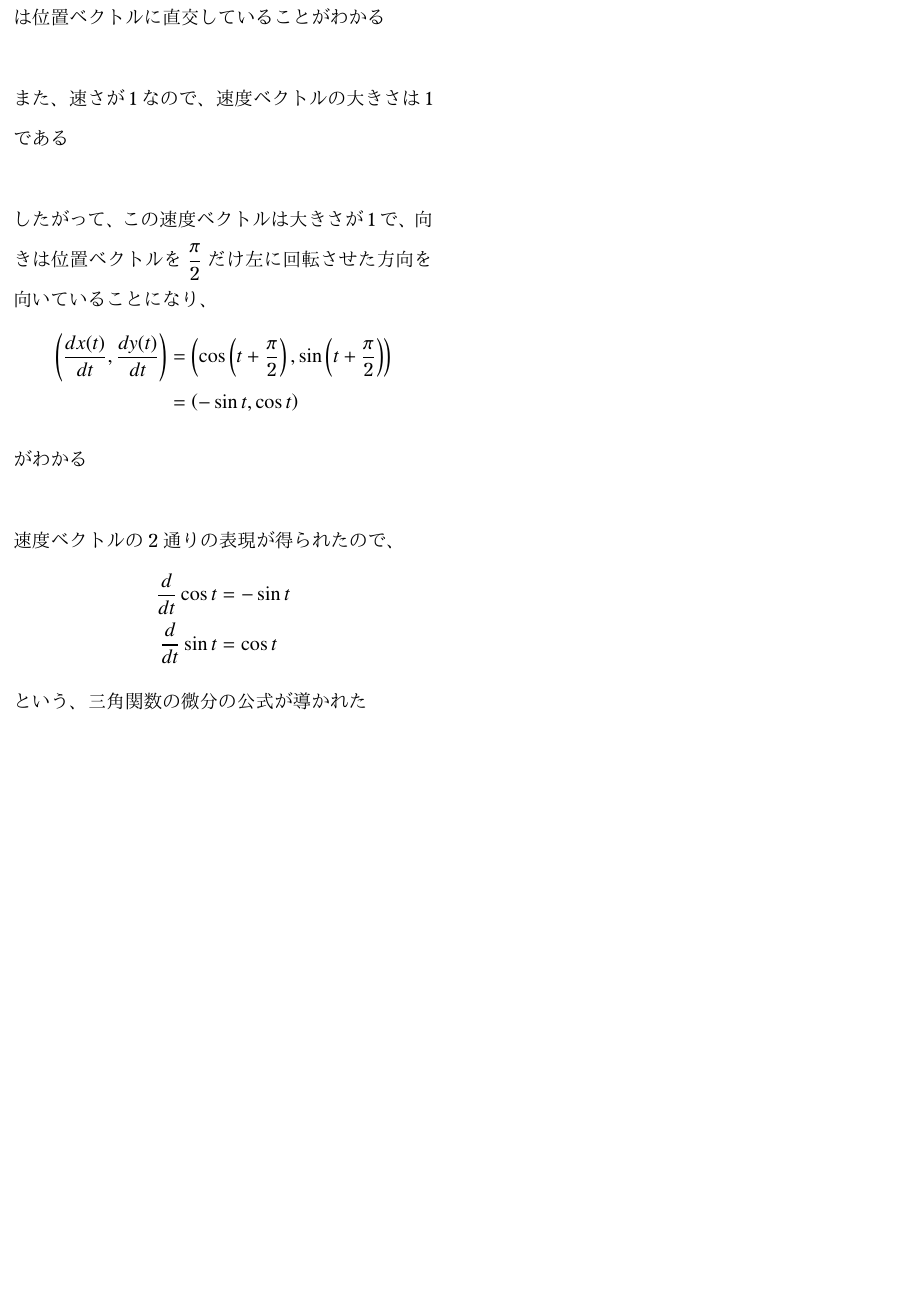
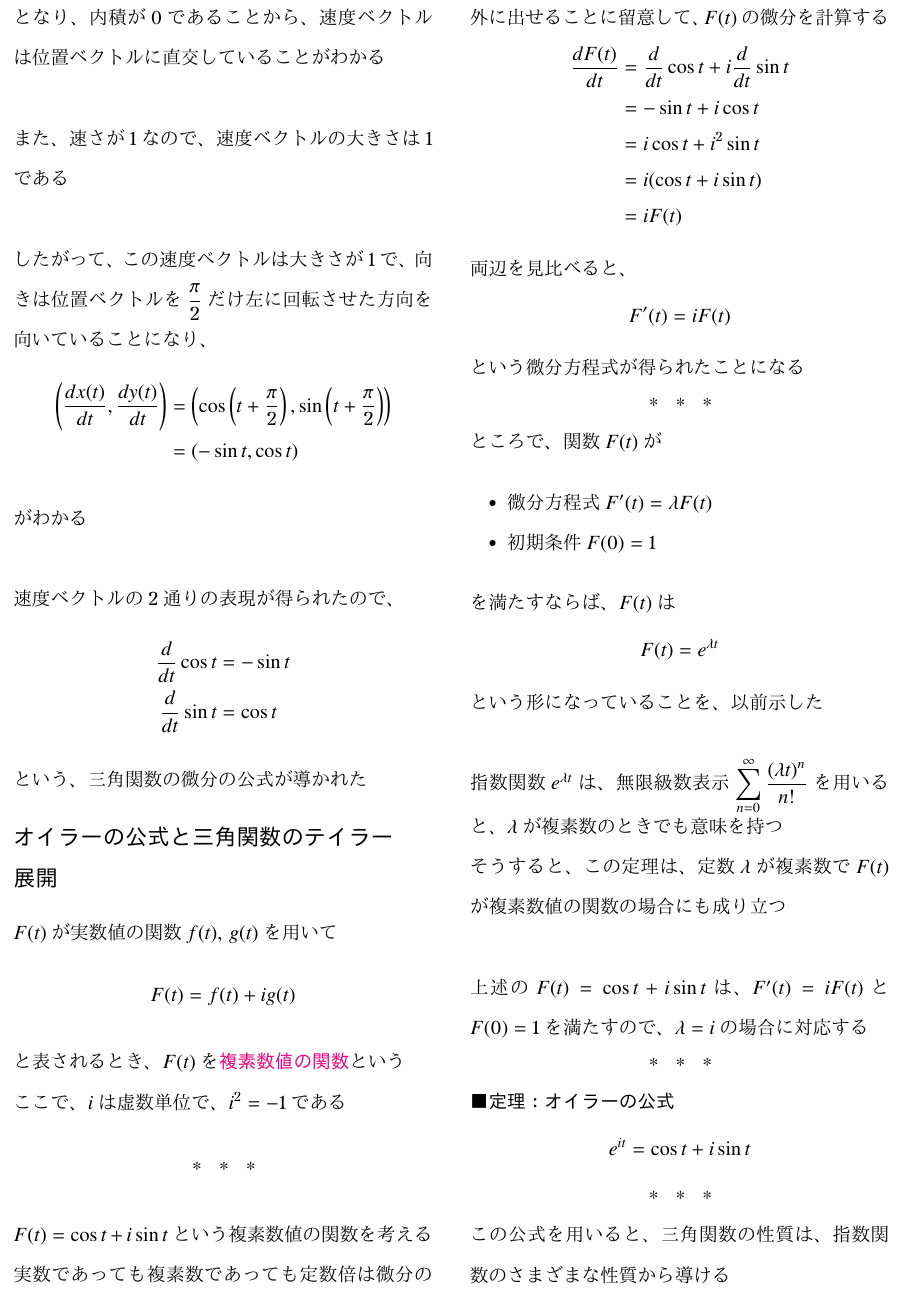
Before and after one commit to tetracalibers/latex-notes, a LaTeX document (book_jiriki_calc/section_4-6.tex): part of page 2 of 2, cut at the place of the change, the shorter picture padded with empty space. The pictures show the PDF file book_jiriki_calc/out/section_4-6.pdf that the author committed with the source.

Commit message:
WIP: add note 4.6.4

```diff
--- a/book_jiriki_calc/section_4-6.tex
+++ b/book_jiriki_calc/section_4-6.tex
@@ -108,4 +108,67 @@
 \end{align}
 という、三角関数の微分の公式が導かれた
 
+\section*{オイラーの公式と三角関数のテイラー展開}
+
+$F(t)$が実数値の関数$f(t),\, g(t)$を用いて
+\begin{equation}
+  F(t) = f(t) + ig(t)
+\end{equation}
+と表されるとき、$F(t)$を\keyword{複素数値の関数}という
+
+ここで、$i$は虚数単位で、$i^2 = -1$である
+
+\sectionline
+
+$F(t) = \cos t + i\sin t$という複素数値の関数を考える
+
+実数であっても複素数であっても定数倍は微分の外に出せることに留意して、$F(t)$の微分を計算する
+\begin{align}
+  \dfrac{dF(t)}{dt} & = \dfrac{d}{dt}\cos t + i\dfrac{d}{dt}\sin t \\
+                    & = -\sin t + i\cos t                          \\
+                    & = i\cos t + i^2\sin t                        \\
+                    & = i(\cos t + i\sin t)                        \\
+                    & = iF(t)
+\end{align}
+両辺を見比べると、
+\begin{equation*}
+  F'(t) = iF(t)
+\end{equation*}
+という微分方程式が得られたことになる
+
+\sectionline
+
+ところで、関数$F(t)$が
+\begin{itemize}
+  \item 微分方程式$F'(t) = \lambda F(t)$
+  \item 初期条件$F(0) = 1$
+\end{itemize}
+を満たすならば、$F(t)$は
+\begin{equation}
+  F(t) = e^{\lambda t}
+\end{equation}
+という形になっていることを、以前示した
+
+\vskip\baselineskip
+
+指数関数$e^{\lambda t}$は、無限級数表示$\displaystyle\sum_{n=0}^{\infty}\dfrac{(\lambda t)^n}{n!}$を用いると、$\lambda$が複素数のときでも意味を持つ
+
+そうすると、この定理は、定数$\lambda$が複素数で$F(t)$が複素数値の関数の場合にも成り立つ
+
+\vskip\baselineskip
+
+上述の$F(t) = \cos t + i\sin t$は、$F'(t) = iF(t)$と$F(0) = 1$を満たすので、$\lambda = i$の場合に対応する
+
+\sectionline
+
+\paragraph{定理：オイラーの公式}
+
+\begin{equation*}
+  e^{it} = \cos t + i\sin t
+\end{equation*}
+
+\sectionline
+
+この公式を用いると、三角関数の性質は、指数関数のさまざまな性質から導ける
+
 \end{document}
```
Also changed, not shown: book_jiriki_calc/out/section_4-6.pdf, out/book_jiriki_calc.pdf.
